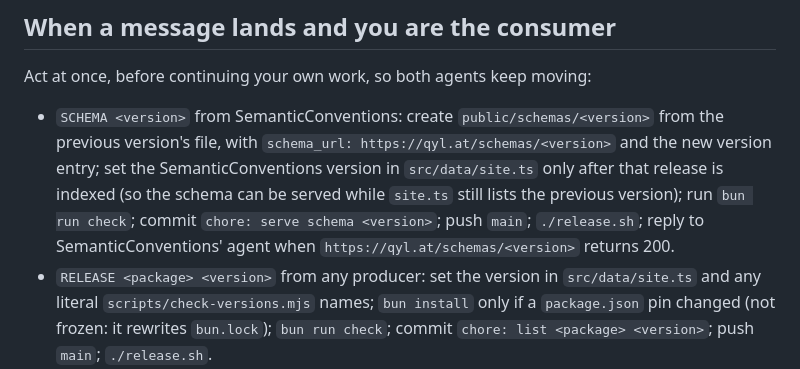
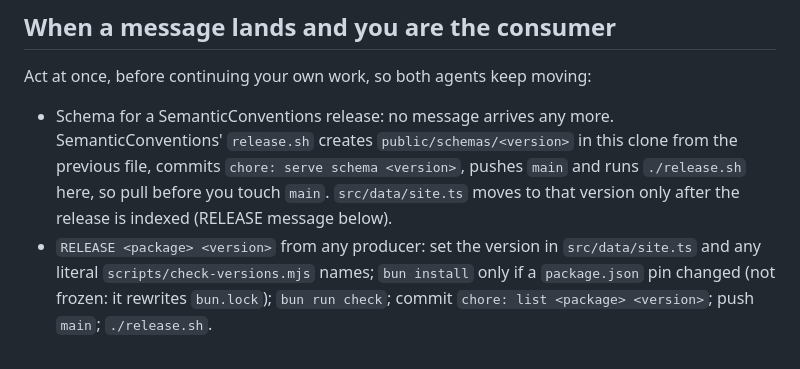
Before and after one commit to ANcpLua/qyl.at, a Markdown page: SKILL.md, the part around the change. GitHub-like rendering.

Commit message:
docs: the SemanticConventions release script serves the schema itself
Co-Authored-By: Claude Fable 5.1 <noreply@anthropic.com>

```diff
--- a/SKILL.md
+++ b/SKILL.md
@@ -54,13 +54,11 @@ artifact gate and the unit tests, which `./release.sh` runs; the Playwright suit
 
 Act at once, before continuing your own work, so both agents keep moving:
 
-- `SCHEMA <version>` from SemanticConventions: create `public/schemas/<version>` from the
-  previous version's file, with `schema_url: https://qyl.at/schemas/<version>` and the new
-  version entry; set the SemanticConventions version in `src/data/site.ts` only after that
-  release is indexed (so the schema can be served while `site.ts` still lists the previous
-  version); run `bun run check`; commit `chore: serve schema <version>`; push `main`;
-  `./release.sh`; reply to SemanticConventions' agent when `https://qyl.at/schemas/<version>`
-  returns 200.
+- Schema for a SemanticConventions release: no message arrives any more. SemanticConventions'
+  `release.sh` creates `public/schemas/<version>` in this clone from the previous file, commits
+  `chore: serve schema <version>`, pushes `main` and runs `./release.sh` here, so pull before
+  you touch `main`. `src/data/site.ts` moves to that version only after the release is indexed
+  (RELEASE message below).
 - `RELEASE <package> <version>` from any producer: set the version in `src/data/site.ts` and
   any literal `scripts/check-versions.mjs` names; `bun install` only if a `package.json` pin
   changed (not frozen: it rewrites `bun.lock`); `bun run check`; commit
```
